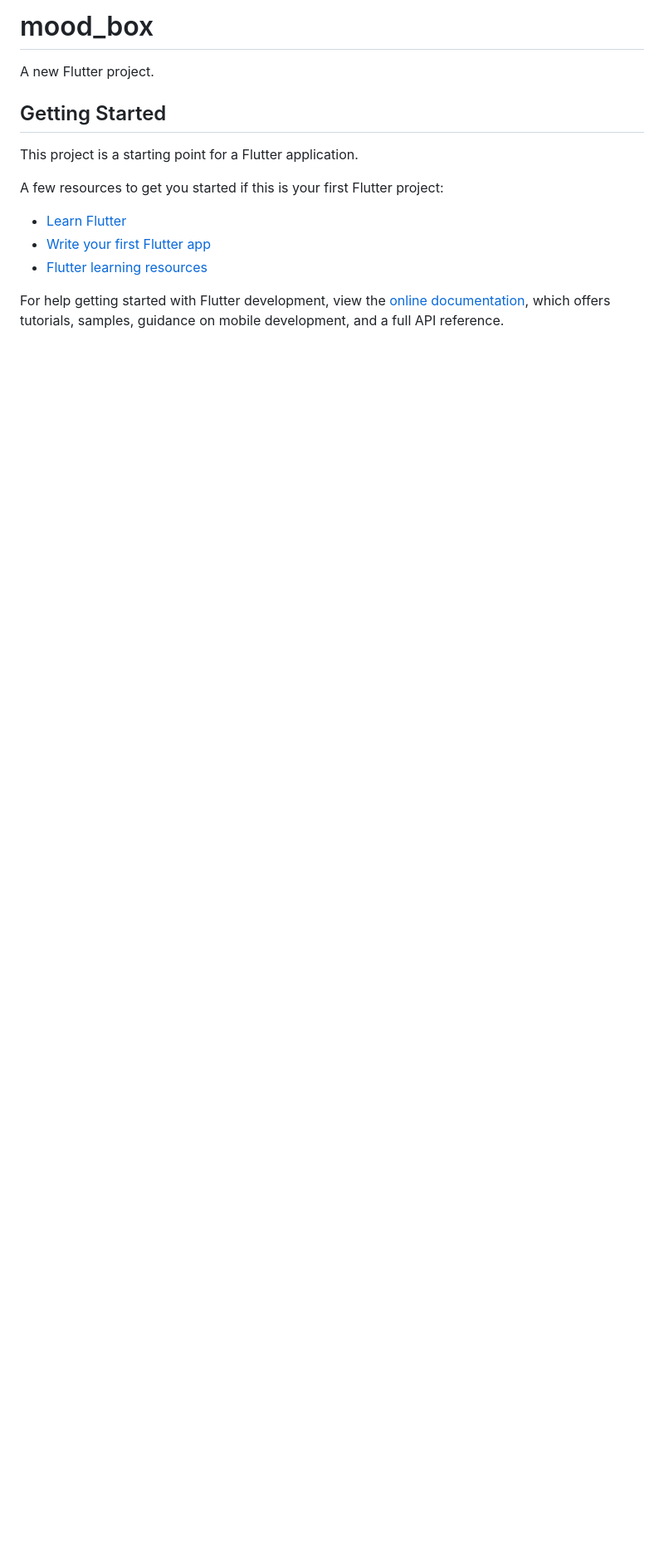
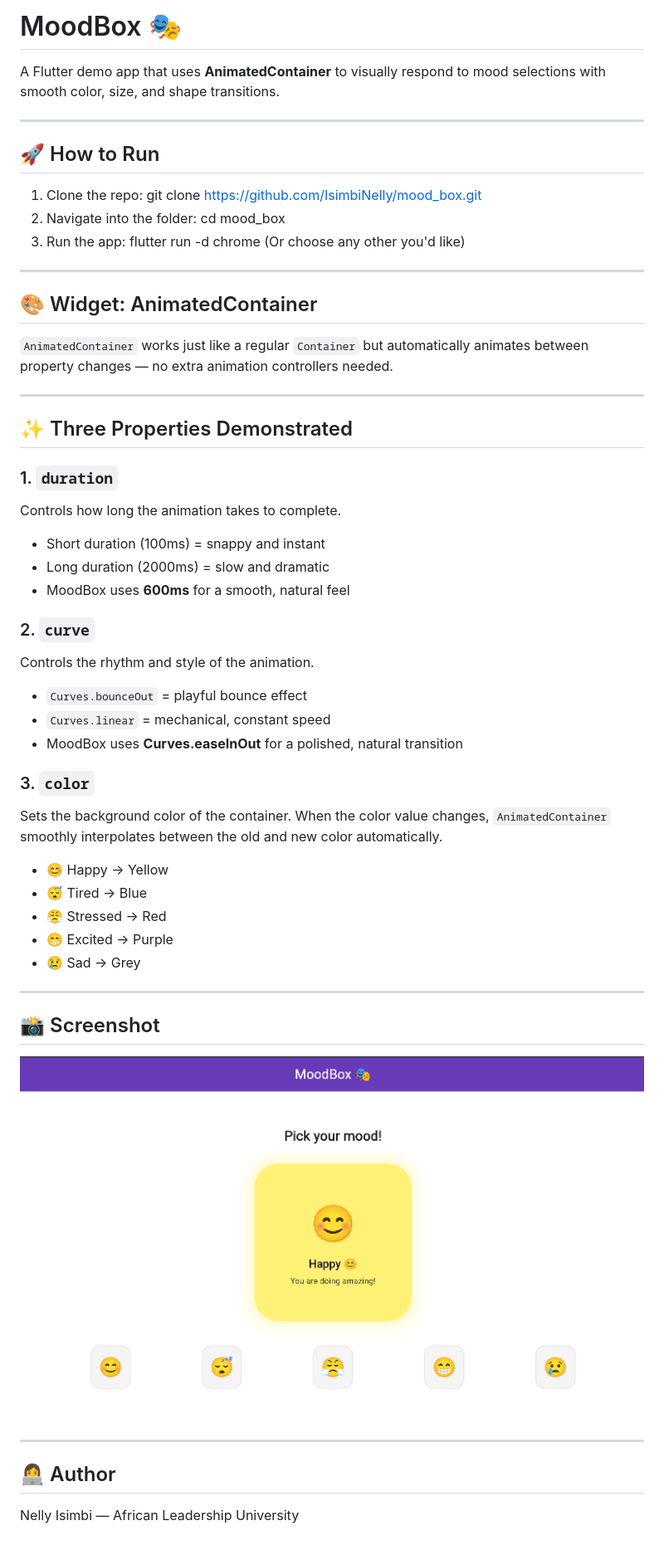
Before and after one commit to IsimbiNelly/mood_box, a Markdown page: README.md, the part around the change. Shown: that part at 83% size. Rendered like a GitHub page; pictures changed too: screenshot.png.png (added); blank space fills up the shorter version.

Commit message:
Add README with widget description, run instructions, attributes, and screenshot

```diff
--- a/README.md
+++ b/README.md
@@ -1,17 +1,51 @@
-# mood_box
+# MoodBox 🎭
 
-A new Flutter project.
+A Flutter demo app that uses **AnimatedContainer** to visually respond to mood selections with smooth color, size, and shape transitions.
 
-## Getting Started
+---
 
-This project is a starting point for a Flutter application.
+## 🚀 How to Run
 
-A few resources to get you started if this is your first Flutter project:
+1. Clone the repo: git clone https://github.com/IsimbiNelly/mood_box.git
+2. Navigate into the folder: cd mood_box
+3. Run the app: flutter run -d chrome (Or choose any other you'd like)
+---
 
-- [Learn Flutter](https://docs.flutter.dev/get-started/learn-flutter)
-- [Write your first Flutter app](https://docs.flutter.dev/get-started/codelab)
-- [Flutter learning resources](https://docs.flutter.dev/reference/learning-resources)
+## 🎨 Widget: AnimatedContainer
 
-For help getting started with Flutter development, view the
-[online documentation](https://docs.flutter.dev/), which offers tutorials,
-samples, guidance on mobile development, and a full API reference.
+`AnimatedContainer` works just like a regular `Container` but automatically animates between property changes — no extra animation controllers needed.
+
+---
+
+## ✨ Three Properties Demonstrated
+
+### 1. `duration`
+Controls how long the animation takes to complete.
+- Short duration (100ms) = snappy and instant
+- Long duration (2000ms) = slow and dramatic
+- MoodBox uses **600ms** for a smooth, natural feel
+
+### 2. `curve`
+Controls the rhythm and style of the animation.
+- `Curves.bounceOut` = playful bounce effect
+- `Curves.linear` = mechanical, constant speed
+- MoodBox uses **Curves.easeInOut** for a polished, natural transition
+
+### 3. `color`
+Sets the background color of the container. When the color value changes, `AnimatedContainer` smoothly interpolates between the old and new color automatically.
+- 😊 Happy → Yellow
+- 😴 Tired → Blue
+- 😤 Stressed → Red
+- 😁 Excited → Purple
+- 😢 Sad → Grey
+
+---
+
+## 📸 Screenshot
+
+![MoodBox Screenshot](screenshot.png.png)
+
+---
+
+## 👩‍💻 Author
+Nelly Isimbi — African Leadership University
```
